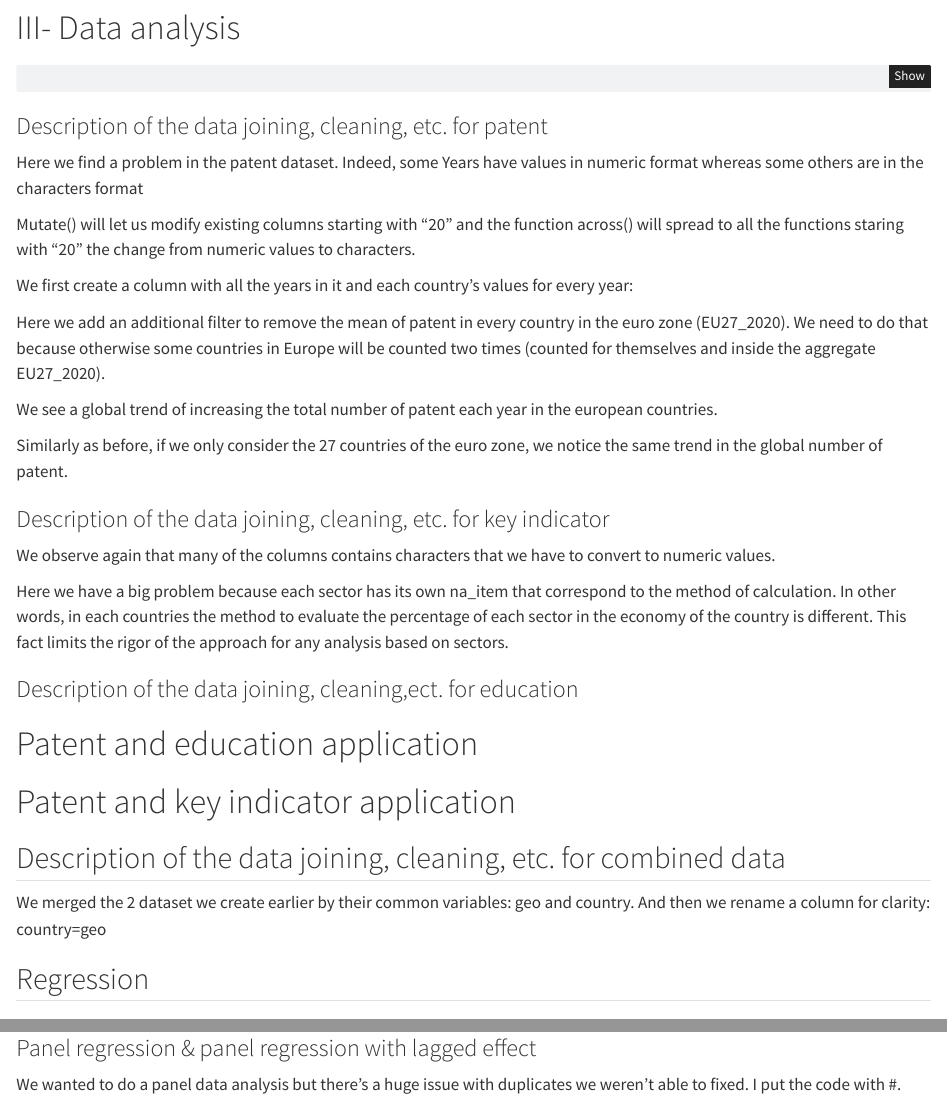
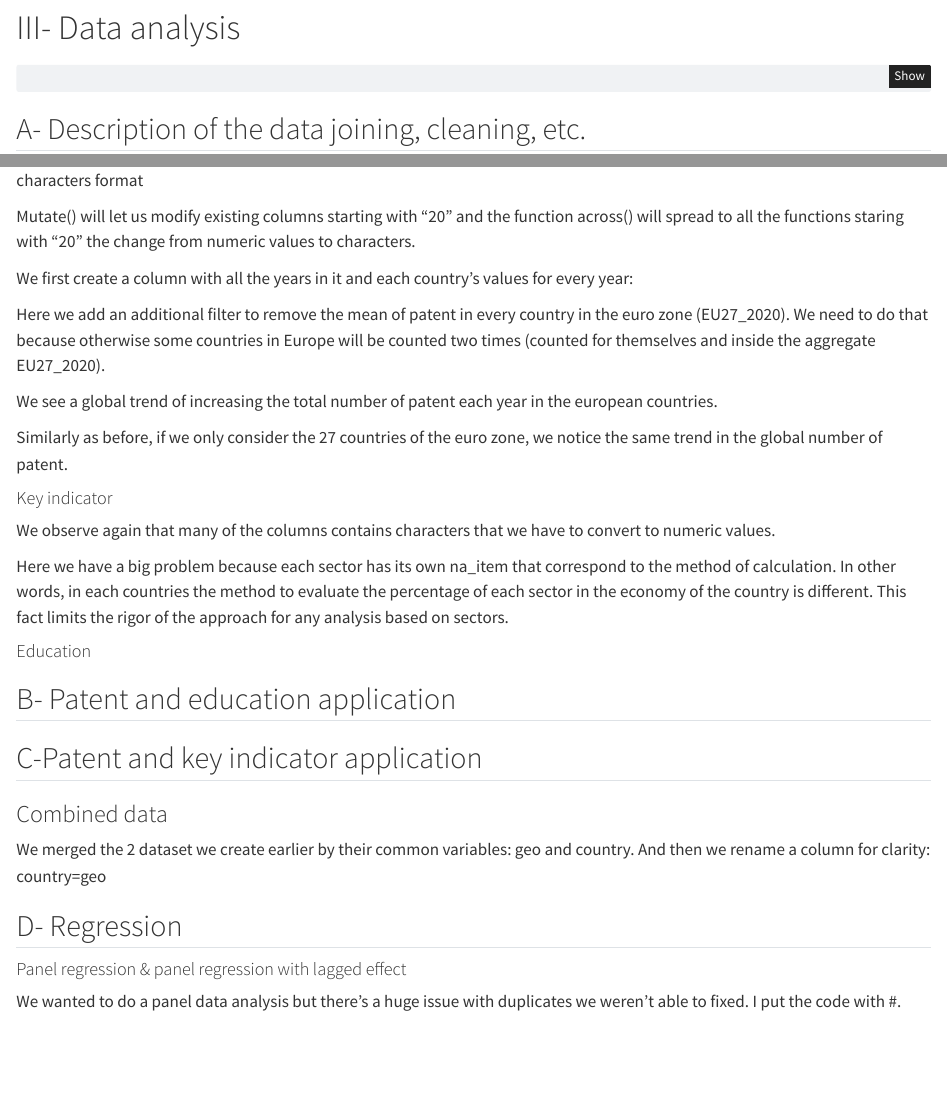
Before and after one commit to brl-noe/R-project-patent, a Quarto document (R-project-patent.qmd): the page in a window 1100 px wide, from 2090 px down, and a second part further down, joined at a grey line. Rendered offline with R 4.5, knitr and Pandoc in place of Quarto, with nearby package versions; the code chunks are not run, so their results and figures are left out.

Commit message:
Cleaning outline

````diff
--- a/R-project-patent.qmd
+++ b/R-project-patent.qmd
@@ -204,4 +204,4 @@ key_indicator <- key_indicator %>%
            sep = ",")
 ```
 
-### Description of the data joining, cleaning, etc. for patent
+##  A- Description of the data joining, cleaning, etc.
@@ -294,7 +296,7 @@ patent_EU27 |>
 Similarly as before, if we only consider the 27 countries of the euro
 zone, we notice the same trend in the global number of patent.
 
-### Description of the data joining, cleaning, etc. for key indicator
+#### Key indicator
 
 ```{r}
 #| message: false
@@ -334,7 +336,7 @@ print(key_long)
 ```
 
 
-### Description of the data joining, cleaning,ect. for education
+#### Education
 
 ```{r}
 #| message: false
@@ -362,7 +364,7 @@ education_long <- education |>
 print(education_long)
 ```
 
-# Patent and education application
+## B- Patent and education application
 
 ```{r}
 #| message: false
@@ -507,7 +509,7 @@ print(plot_education_patents2)
 ```
 
 
-# Patent and key indicator application
+## C-Patent and key indicator application
 
 ```{r}
 #| message: false
@@ -677,7 +679,7 @@ plot_key_patents3 <- ggplot(filtered_data3,
 print(plot_key_patents3)
 ```
 
-## Description of the data joining, cleaning, etc. for combined data
+### Combined data
 
 We merged the 2 dataset we create earlier by their common variables: geo
 and country. And then we rename a column for clarity: country=geo
@@ -702,9 +704,9 @@ combined_data <- combined_data %>%
 )
 ```
 
-## Regression
+## D- Regression
 
-### Panel regression & panel regression with lagged effect
+#### Panel regression & panel regression with lagged effect
 
 We wanted to do a panel data analysis but there's a huge issue with
 duplicates we weren't able to fixed. I put the code with #.
````
Also changed, not shown: R-project-patent.qmd (6 more changed lines).
